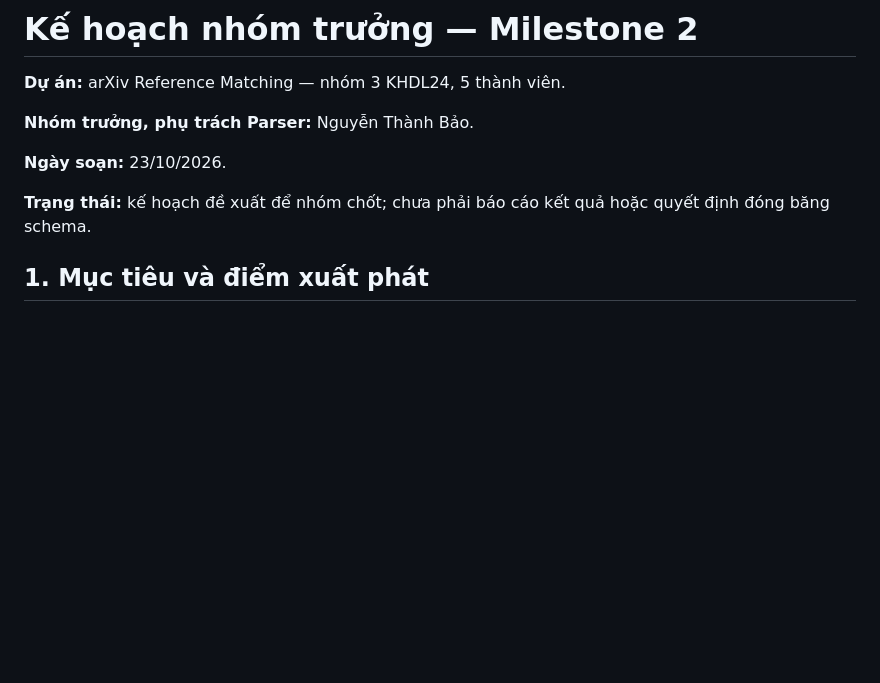
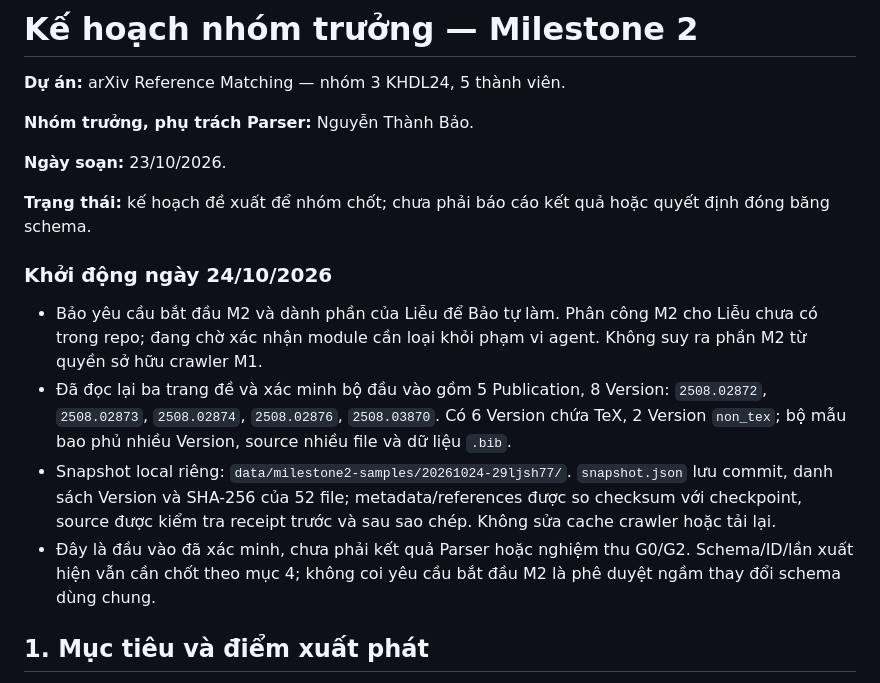
Before and after one commit to hcmus-arxiv-reference/arxiv-reference-matching, a Markdown page: leader.md, the part around the change. Drawn GitHub-style; blank space fills up the shorter version.

Commit message:
docs(m2): record kickoff and verified development sample

```diff
--- a/leader.md
+++ b/leader.md
@@ -7,6 +7,23 @@
 **Ngày soạn:** 23/10/2026.
 
 **Trạng thái:** kế hoạch đề xuất để nhóm chốt; chưa phải báo cáo kết quả hoặc quyết định đóng băng schema.
+
+### Khởi động ngày 24/10/2026
+
+- Bảo yêu cầu bắt đầu M2 và dành phần của Liễu để Bảo tự làm. Phân công
+  M2 cho Liễu chưa có trong repo; đang chờ xác nhận module cần loại khỏi
+  phạm vi agent. Không suy ra phần M2 từ quyền sở hữu crawler M1.
+- Đã đọc lại ba trang đề và xác minh bộ đầu vào gồm 5 Publication,
+  8 Version: `2508.02872`, `2508.02873`, `2508.02874`, `2508.02876`,
+  `2508.03870`. Có 6 Version chứa TeX, 2 Version `non_tex`; bộ mẫu bao
+  phủ nhiều Version, source nhiều file và dữ liệu `.bib`.
+- Snapshot local riêng: `data/milestone2-samples/20261024-29ljsh77/`.
+  `snapshot.json` lưu commit, danh sách Version và SHA-256 của 52 file;
+  metadata/references được so checksum với checkpoint, source được kiểm
+  tra receipt trước và sau sao chép. Không sửa cache crawler hoặc tải lại.
+- Đây là đầu vào đã xác minh, chưa phải kết quả Parser hoặc nghiệm thu
+  G0/G2. Schema/ID/lần xuất hiện vẫn cần chốt theo mục 4; không coi yêu
+  cầu bắt đầu M2 là phê duyệt ngầm thay đổi schema dùng chung.
 
 ## 1. Mục tiêu và điểm xuất phát
 
```
